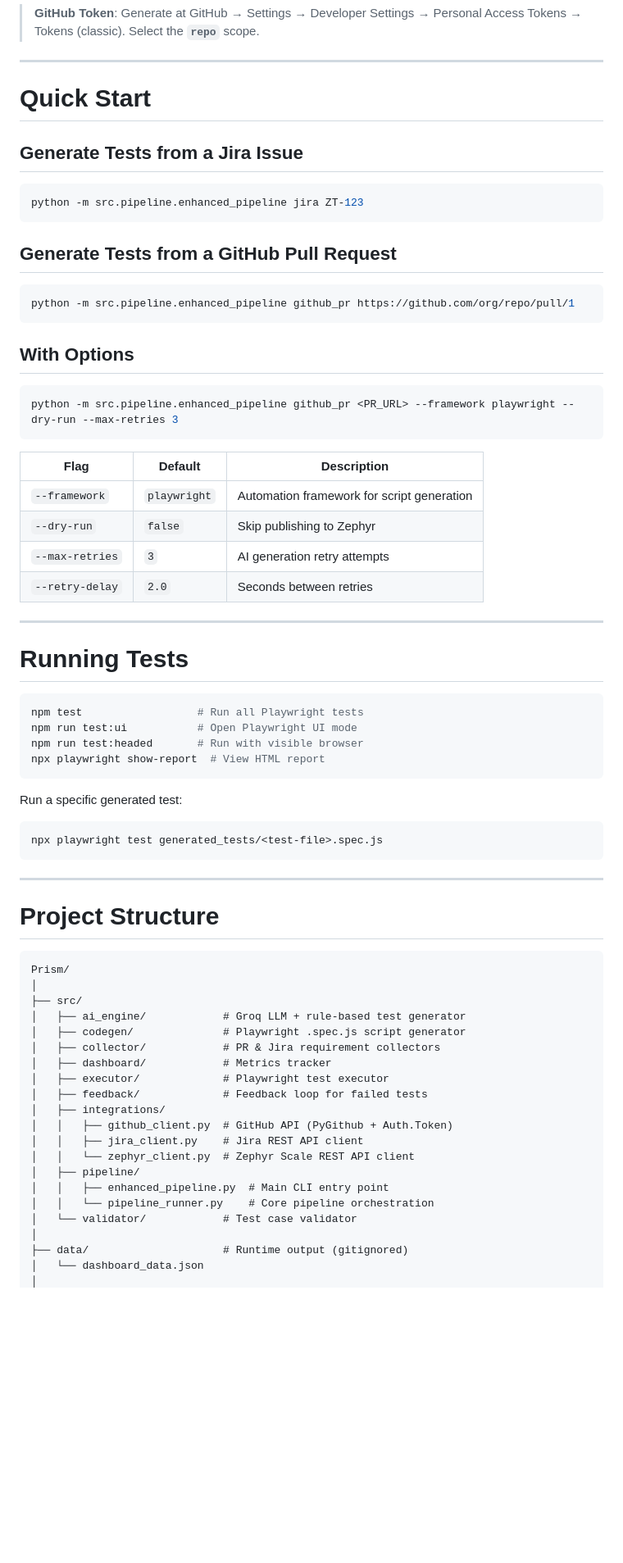
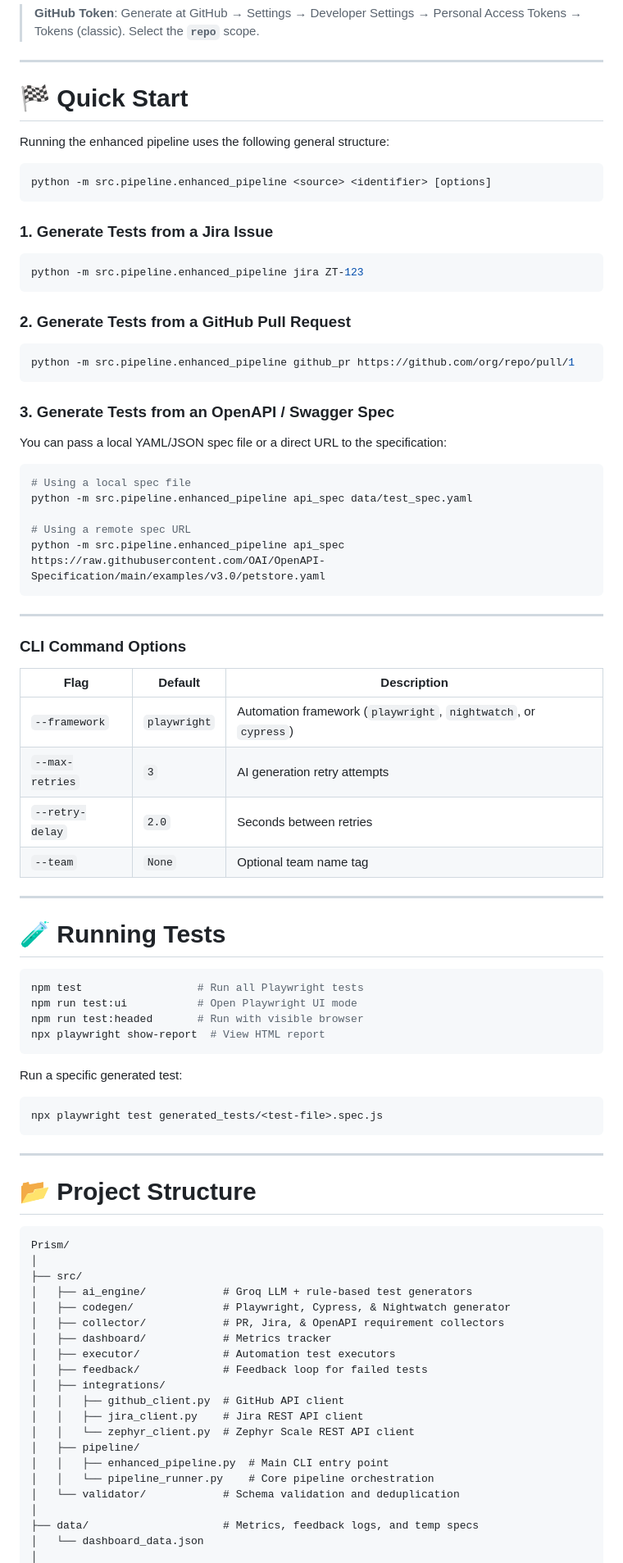
Before and after one commit to meenalmeenal/Prism-main, a Markdown page: README.md, the part around one of its changes. Shown at 82% size. GitHub-like rendering; blank space fills up the shorter version.

````diff
--- a/README.md
+++ b/README.md
@@ -190,36 +184,50 @@ AI_FALLBACK_ENABLED=true
 
 ---
 
-#  Quick Start
+# 🏁 Quick Start
 
-## Generate Tests from a Jira Issue
+Running the enhanced pipeline uses the following general structure:
+```bash
+python -m src.pipeline.enhanced_pipeline <source> <identifier> [options]
+```
+
+### 1. Generate Tests from a Jira Issue
 
 ```bash
 python -m src.pipeline.enhanced_pipeline jira ZT-123
 ```
 
-## Generate Tests from a GitHub Pull Request
+### 2. Generate Tests from a GitHub Pull Request
 
 ```bash
 python -m src.pipeline.enhanced_pipeline github_pr https://github.com/org/repo/pull/1
 ```
 
-## With Options
+### 3. Generate Tests from an OpenAPI / Swagger Spec
+You can pass a local YAML/JSON spec file or a direct URL to the specification:
 
 ```bash
-python -m src.pipeline.enhanced_pipeline github_pr <PR_URL> --framework playwright --dry-run --max-retries 3
+# Using a local spec file
+python -m src.pipeline.enhanced_pipeline api_spec data/test_spec.yaml
+
+# Using a remote spec URL
+python -m src.pipeline.enhanced_pipeline api_spec https://raw.githubusercontent.com/OAI/OpenAPI-Specification/main/examples/v3.0/petstore.yaml
 ```
+
+---
+
+### CLI Command Options
 
 | Flag | Default | Description |
 |------|---------|-------------|
-| `--framework` | `playwright` | Automation framework for script generation |
-| `--dry-run` | `false` | Skip publishing to Zephyr |
+| `--framework` | `playwright` | Automation framework (`playwright`, `nightwatch`, or `cypress`) |
 | `--max-retries` | `3` | AI generation retry attempts |
 | `--retry-delay` | `2.0` | Seconds between retries |
+| `--team` | `None` | Optional team name tag |
 
 ---
 
-#  Running Tests
+# 🧪 Running Tests
 
 ```bash
 npm test                  # Run all Playwright tests
@@ -236,27 +244,27 @@ npx playwright test generated_tests/<test-file>.spec.js
 
 ---
 
-#  Project Structure
+# 📂 Project Structure
 
 ```
 Prism/
 │
 ├── src/
-│   ├── ai_engine/            # Groq LLM + rule-based test generator
-│   ├── codegen/              # Playwright .spec.js script generator
-│   ├── collector/            # PR & Jira requirement collectors
+│   ├── ai_engine/            # Groq LLM + rule-based test generators
+│   ├── codegen/              # Playwright, Cypress, & Nightwatch generator
+│   ├── collector/            # PR, Jira, & OpenAPI requirement collectors
 │   ├── dashboard/            # Metrics tracker
-│   ├── executor/             # Playwright test executor
+│   ├── executor/             # Automation test executors
 │   ├── feedback/             # Feedback loop for failed tests
 │   ├── integrations/
-│   │   ├── github_client.py  # GitHub API (PyGithub + Auth.Token)
+│   │   ├── github_client.py  # GitHub API client
 │   │   ├── jira_client.py    # Jira REST API client
 │   │   └── zephyr_client.py  # Zephyr Scale REST API client
 │   ├── pipeline/
 │   │   ├── enhanced_pipeline.py  # Main CLI entry point
 │   │   └── pipeline_runner.py    # Core pipeline orchestration
-│   └── validator/            # Test case validator
+│   └── validator/            # Schema validation and deduplication
 │
-├── data/                     # Runtime output (gitignored)
+├── data/                     # Metrics, feedback logs, and temp specs
 │   └── dashboard_data.json
 │
````
Also changed, not shown: other parts of README.md (+74 -80 lines).
